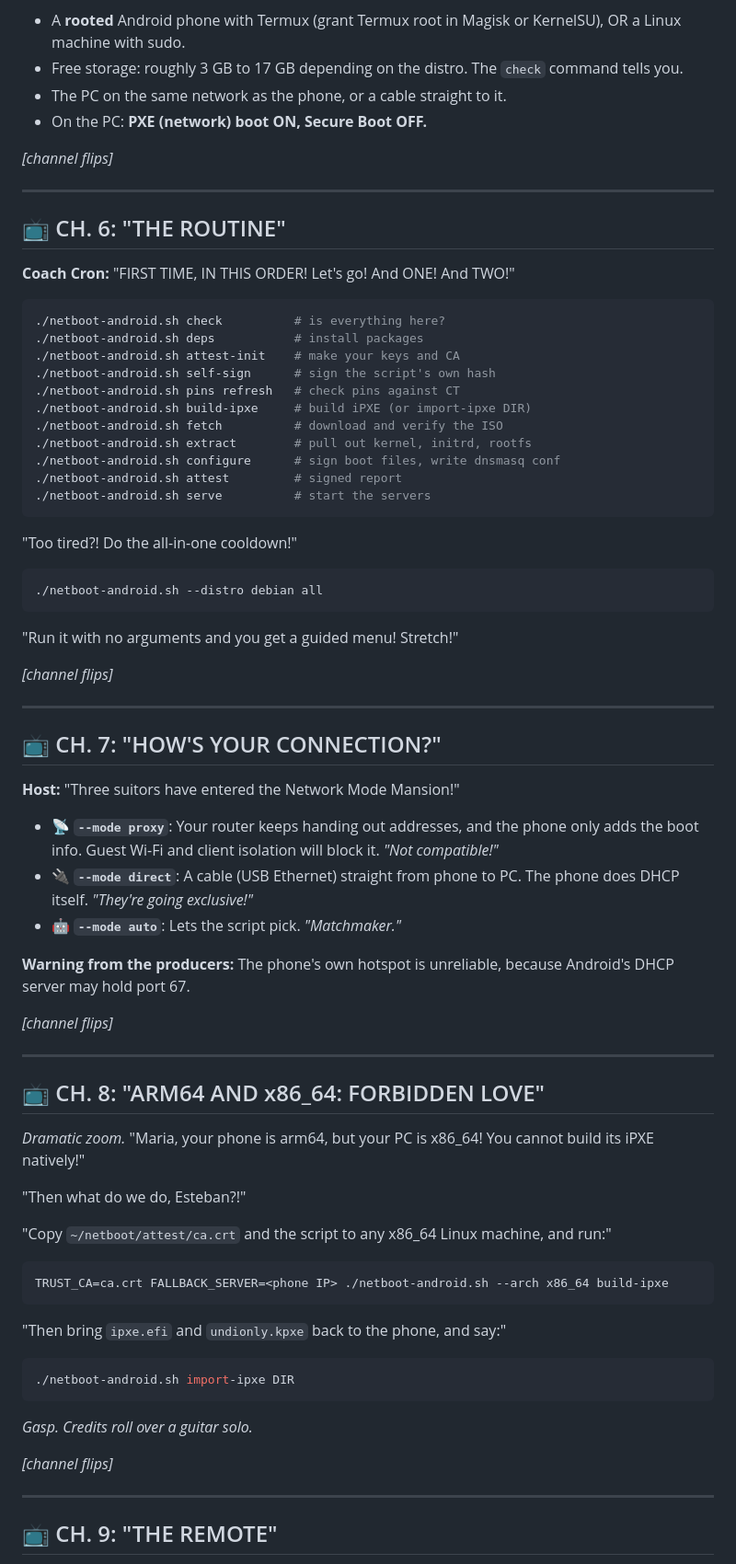
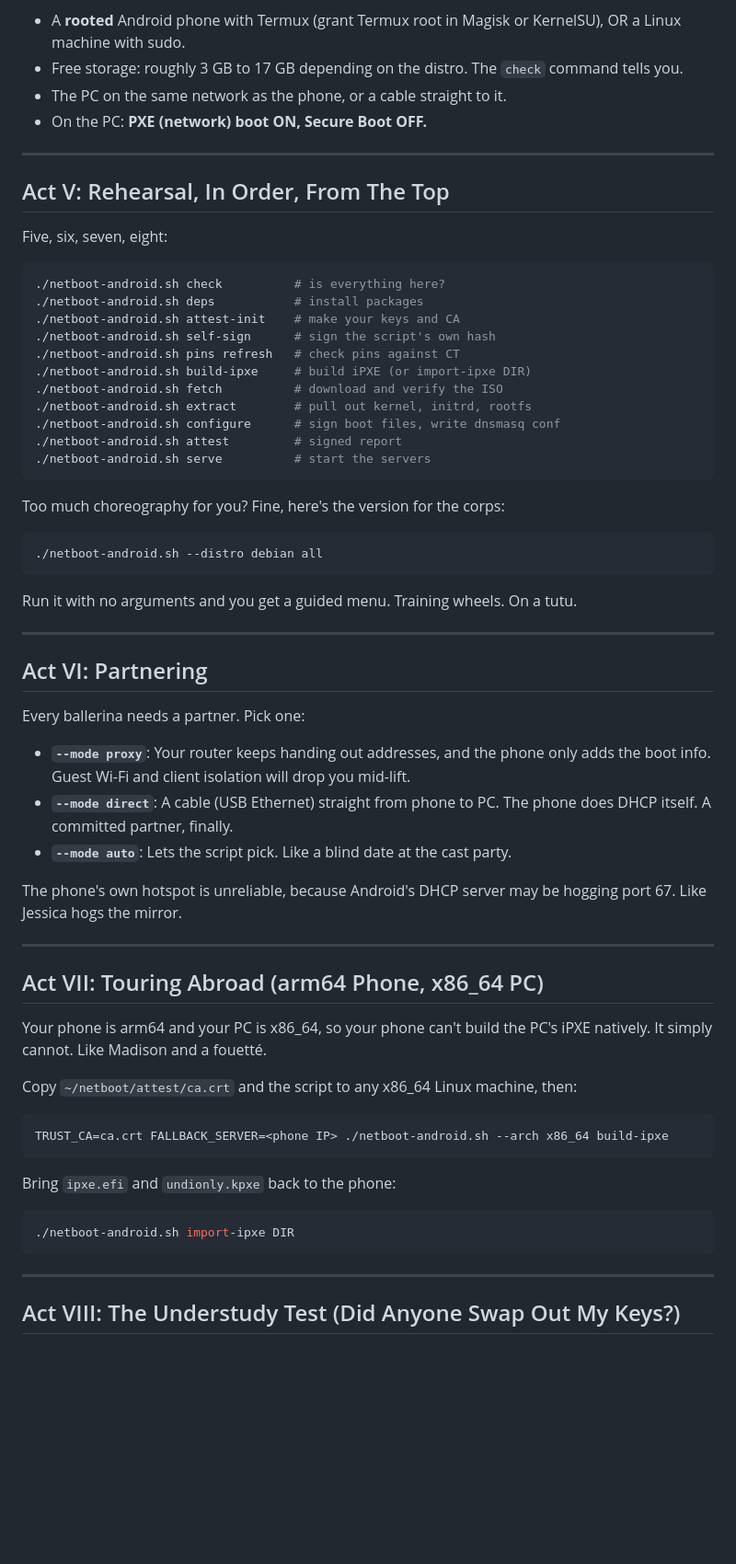
Before and after one commit to SecTrollz/netboot-android, a Markdown page: README.md, the part around one of its changes. Shown at 92% size. Rendered like a GitHub page; blank space fills up the shorter version.

````diff
--- a/README.md
+++ b/README.md
@@ -68,13 +60,11 @@ The script checks every link in the chain:
 - The PC on the same network as the phone, or a cable straight to it.
 - On the PC: **PXE (network) boot ON, Secure Boot OFF.**
 
-*[channel flips]*
-
 ---
 
-## 📺 CH. 6: "THE ROUTINE"
+## Act V: Rehearsal, In Order, From The Top
 
-**Coach Cron:** "FIRST TIME, IN THIS ORDER! Let's go! And ONE! And TWO!"
+Five, six, seven, eight:
 
 ```sh
 ./netboot-android.sh check          # is everything here?
@@ -90,55 +80,45 @@ The script checks every link in the chain:
 ./netboot-android.sh serve          # start the servers
 ```
 
-"Too tired?! Do the all-in-one cooldown!"
+Too much choreography for you? Fine, here's the version for the corps:
 
 ```sh
 ./netboot-android.sh --distro debian all
 ```
 
-"Run it with no arguments and you get a guided menu! Stretch!"
-
-*[channel flips]*
+Run it with no arguments and you get a guided menu. Training wheels. On a tutu.
 
 ---
 
-## 📺 CH. 7: "HOW'S YOUR CONNECTION?"
+## Act VI: Partnering
 
-**Host:** "Three suitors have entered the Network Mode Mansion!"
+Every ballerina needs a partner. Pick one:
 
-- 📡 **`--mode proxy`**: Your router keeps handing out addresses, and the phone only adds the boot info. Guest Wi-Fi and client isolation will block it. *"Not compatible!"*
-- 🔌 **`--mode direct`**: A cable (USB Ethernet) straight from phone to PC. The phone does DHCP itself. *"They're going exclusive!"*
-- 🤖 **`--mode auto`**: Lets the script pick. *"Matchmaker."*
+- **`--mode proxy`**: Your router keeps handing out addresses, and the phone only adds the boot info. Guest Wi-Fi and client isolation will drop you mid-lift.
+- **`--mode direct`**: A cable (USB Ethernet) straight from phone to PC. The phone does DHCP itself. A committed partner, finally.
+- **`--mode auto`**: Lets the script pick. Like a blind date at the cast party.
 
-**Warning from the producers:** The phone's own hotspot is unreliable, because Android's DHCP server may hold port 67.
-
-*[channel flips]*
+The phone's own hotspot is unreliable, because Android's DHCP server may be hogging port 67. Like Jessica hogs the mirror.
 
 ---
 
-## 📺 CH. 8: "ARM64 AND x86_64: FORBIDDEN LOVE"
+## Act VII: Touring Abroad (arm64 Phone, x86_64 PC)
 
-*Dramatic zoom.* "Maria, your phone is arm64, but your PC is x86_64! You cannot build its iPXE natively!"
+Your phone is arm64 and your PC is x86_64, so your phone can't build the PC's iPXE natively. It simply cannot. Like Madison and a fouetté.
 
-"Then what do we do, Esteban?!"
-
-"Copy `~/netboot/attest/ca.crt` and the script to any x86_64 Linux machine, and run:"
+Copy `~/netboot/attest/ca.crt` and the script to any x86_64 Linux machine, then:
 
 ```sh
 TRUST_CA=ca.crt FALLBACK_SERVER=<phone IP> ./netboot-android.sh --arch x86_64 build-ipxe
 ```
 
-"Then bring `ipxe.efi` and `undionly.kpxe` back to the phone, and say:"
+Bring `ipxe.efi` and `undionly.kpxe` back to the phone:
 
 ```sh
 ./netboot-android.sh import-ipxe DIR
 ```
 
-*Gasp. Credits roll over a guitar solo.*
-
-*[channel flips]*
-
 ---
 
-## 📺 CH. 9: "THE REMOTE"
+## Act VIII: The Understudy Test (Did Anyone Swap Out My Keys?)
 
````
Also changed, not shown: other parts of README.md (+56 -82 lines).
